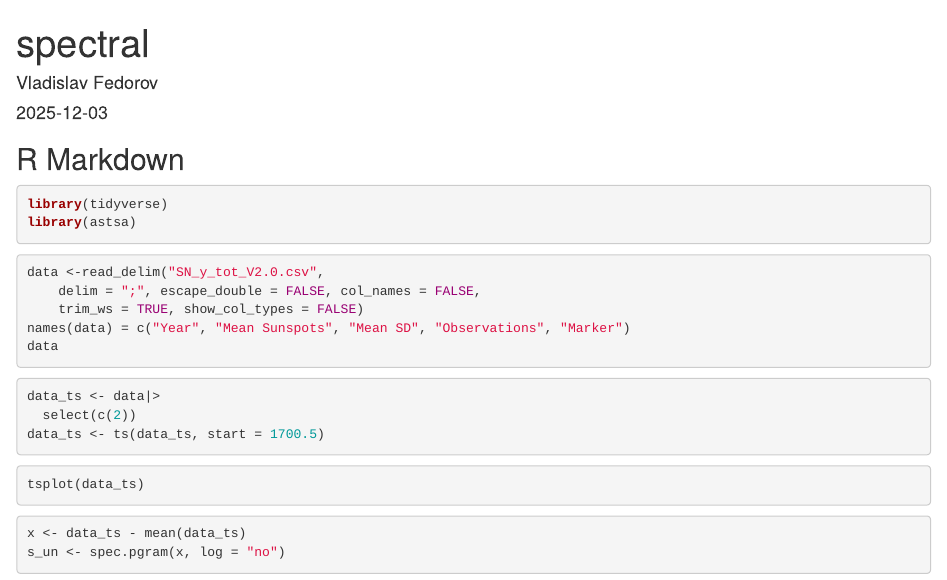
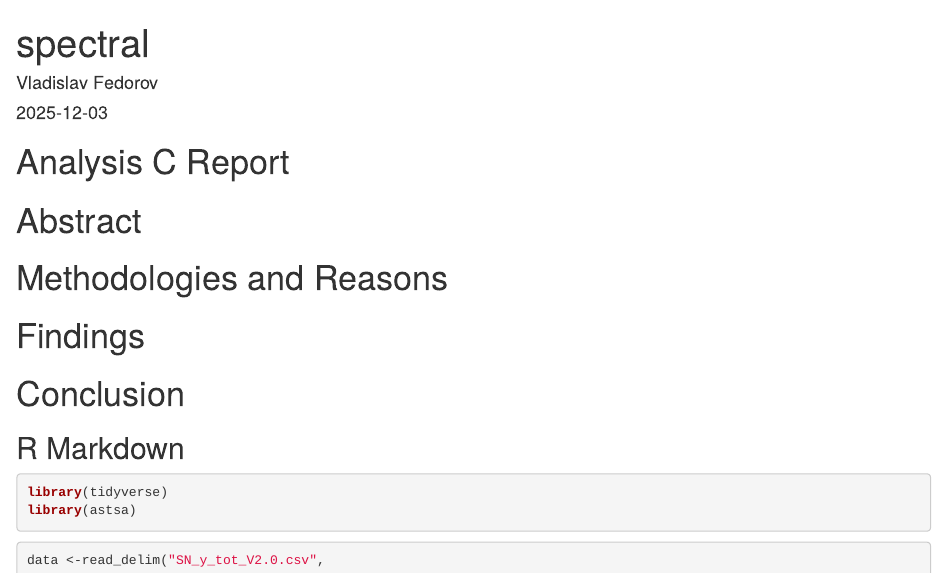
Before and after one commit to smatveev17/STAT-429-Final-Project, an R Markdown document (AnalysisC.Rmd): the page in a window 1100 px wide, from its top. Rendered offline with R 4.5, knitr and Pandoc, with nearby package versions; the code chunks are not run, so their results and figures are left out.

Commit message:
Analysis C Paper

````diff
--- a/AnalysisC.Rmd
+++ b/AnalysisC.Rmd
@@ -8,6 +8,19 @@ output: html_document
 ```{r setup, include=FALSE}
 knitr::opts_chunk$set(echo = TRUE)
 ```
+
+
+# Analysis C Report
+
+# Abstract
+
+# Methodologies and Reasons
+
+# Findings
+
+# Conclusion
+
+
 
 ## R Markdown
 
````
Also changed, not shown: sunspots_paper.pdf (added).
